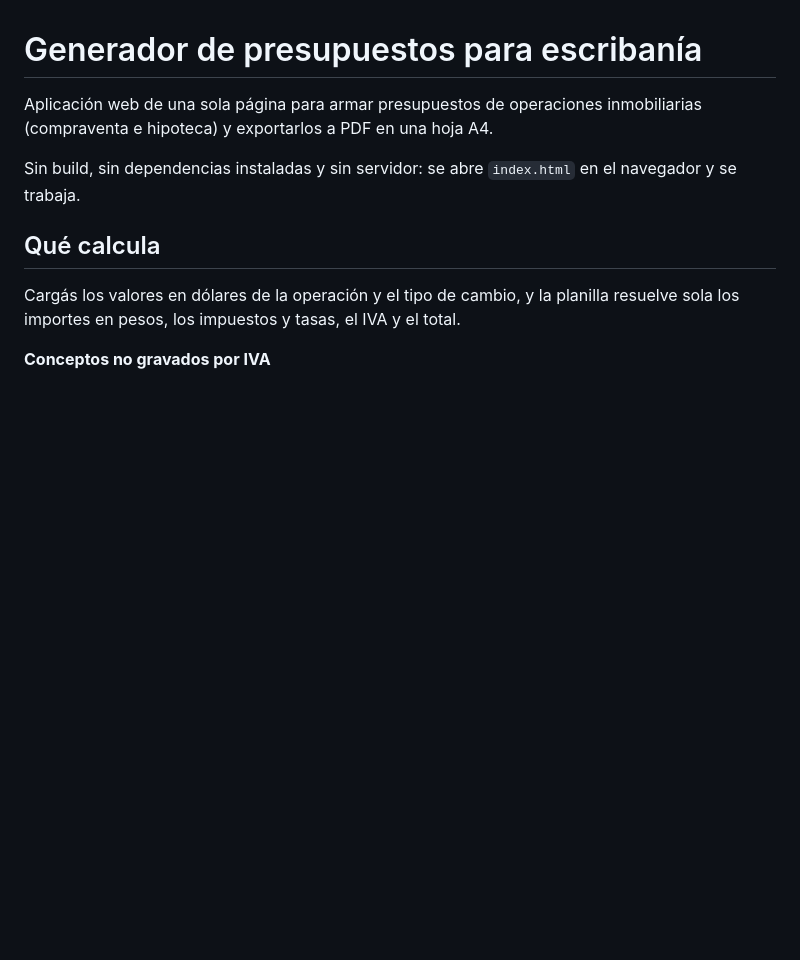
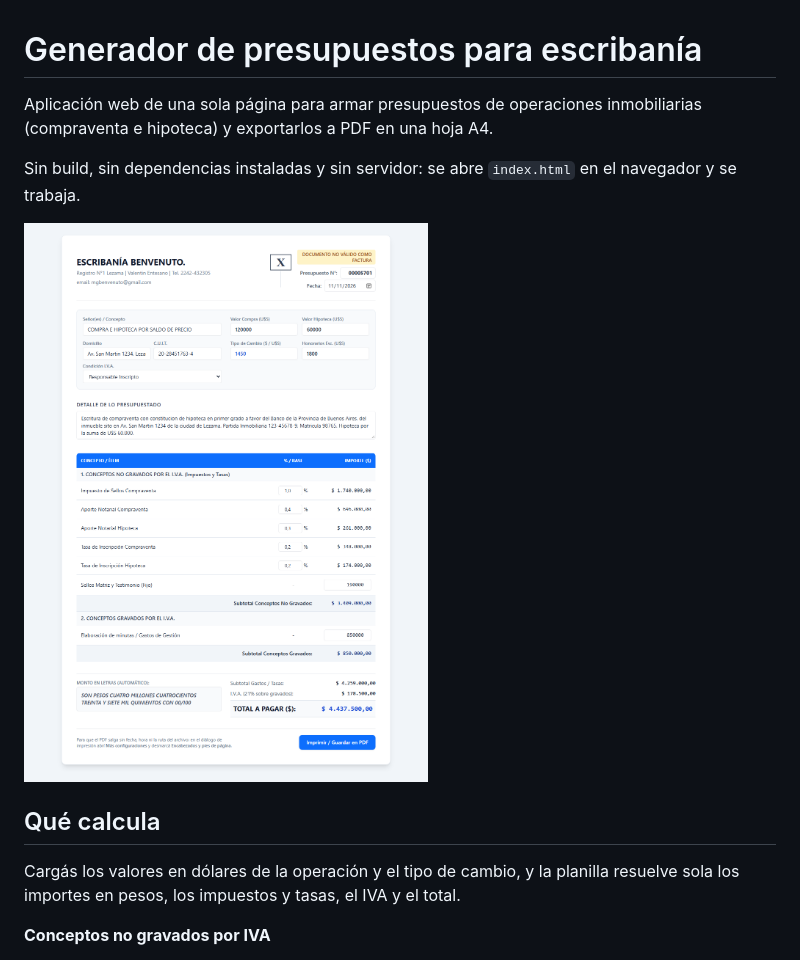
Before and after one commit to PatEche/presupuesto-app, a Markdown page: README.md, the part around the change. GitHub-like rendering; pictures changed too: assets/readme.png (added); blank space fills up the shorter version.

Commit message:
docs: add README screenshot with a filled budget
Captured from the real page with mock data (compra U\ 120.000, hipoteca U\ 60.000, TC 1450, minutas 850.000) so the numbers in the image are the ones the page actually computes: total 4.437.500 and SON PESOS CUATRO MILLONES ... CON 00/100.

```diff
--- a/README.md
+++ b/README.md
@@ -5,6 +5,8 @@ inmobiliarias (compraventa e hipoteca) y exportarlos a PDF en una hoja A4.
 
 Sin build, sin dependencias instaladas y sin servidor: se abre `index.html` en el
 navegador y se trabaja.
+
+![Interfaz con un presupuesto cargado](assets/readme.png)
 
 ## Qué calcula
 
```
